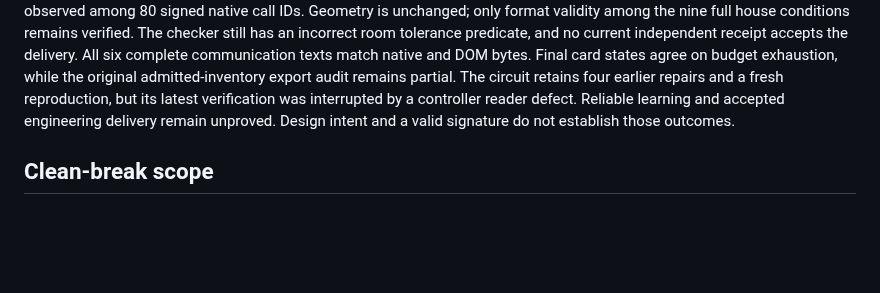
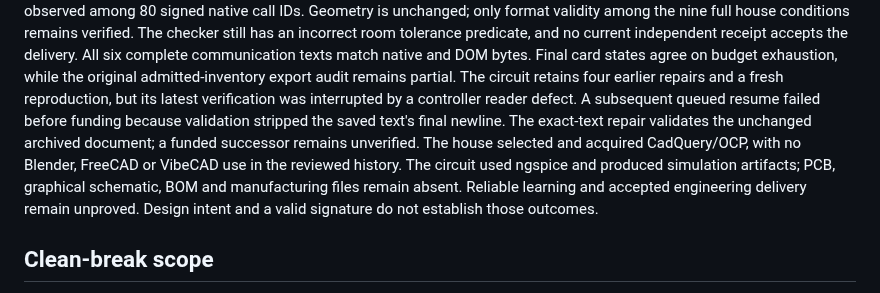
Before and after one commit to ai-personas/ai-personas-design, a Markdown page: README.md, the part around the change. GitHub-like rendering; blank space fills up the shorter version.

Commit message:
Clarify exact resume text and current live outcomes

```diff
--- a/README.md
+++ b/README.md
@@ -119,7 +119,13 @@ independent receipt accepts the delivery. All six complete communication texts
 match native and DOM bytes. Final card states agree on budget exhaustion, while
 the original admitted-inventory export audit remains partial. The circuit
 retains four earlier repairs and a fresh reproduction, but its latest verification
-was interrupted by a controller reader defect. Reliable learning and accepted
+was interrupted by a controller reader defect. A subsequent queued resume
+failed before funding because validation stripped the saved text's final
+newline. The exact-text repair validates the unchanged archived document;
+a funded successor remains unverified. The house selected and acquired
+CadQuery/OCP, with no Blender, FreeCAD or VibeCAD use in the reviewed history.
+The circuit used ngspice and produced simulation artifacts; PCB, graphical
+schematic, BOM and manufacturing files remain absent. Reliable learning and accepted
 engineering delivery remain unproved. Design intent and a valid signature do
 not establish those outcomes.
 
```
Also changed, not shown: 03_TASKS.md (+5 -0 lines).
